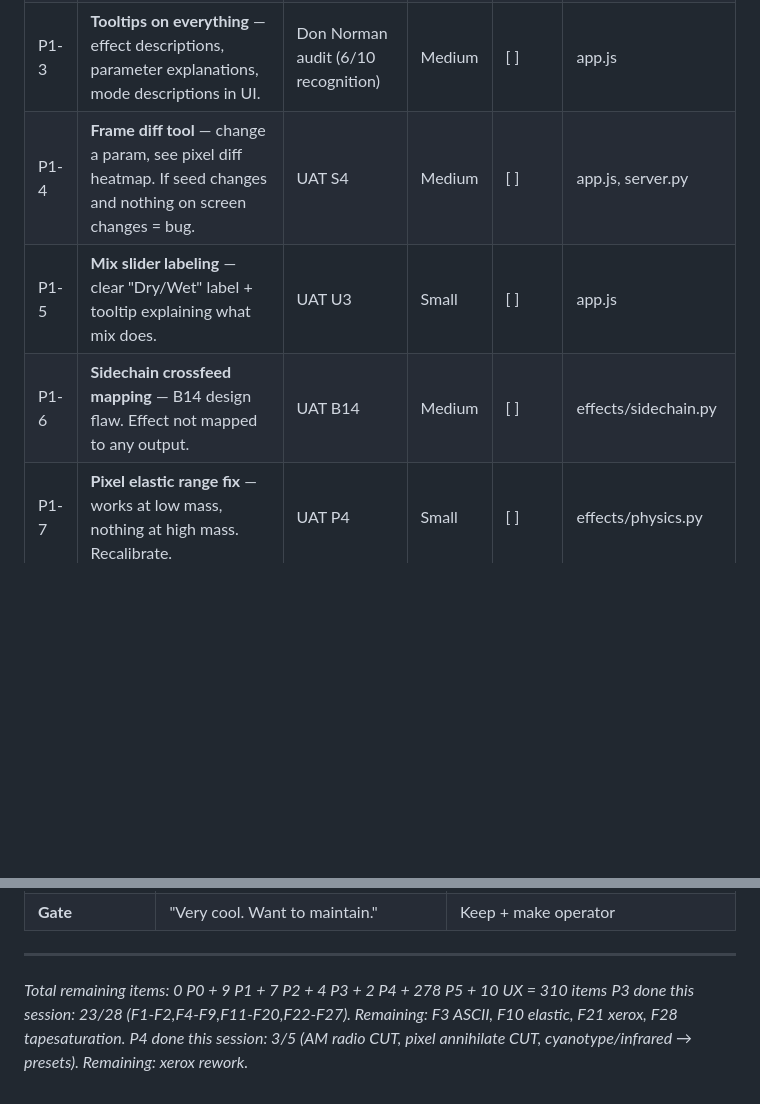
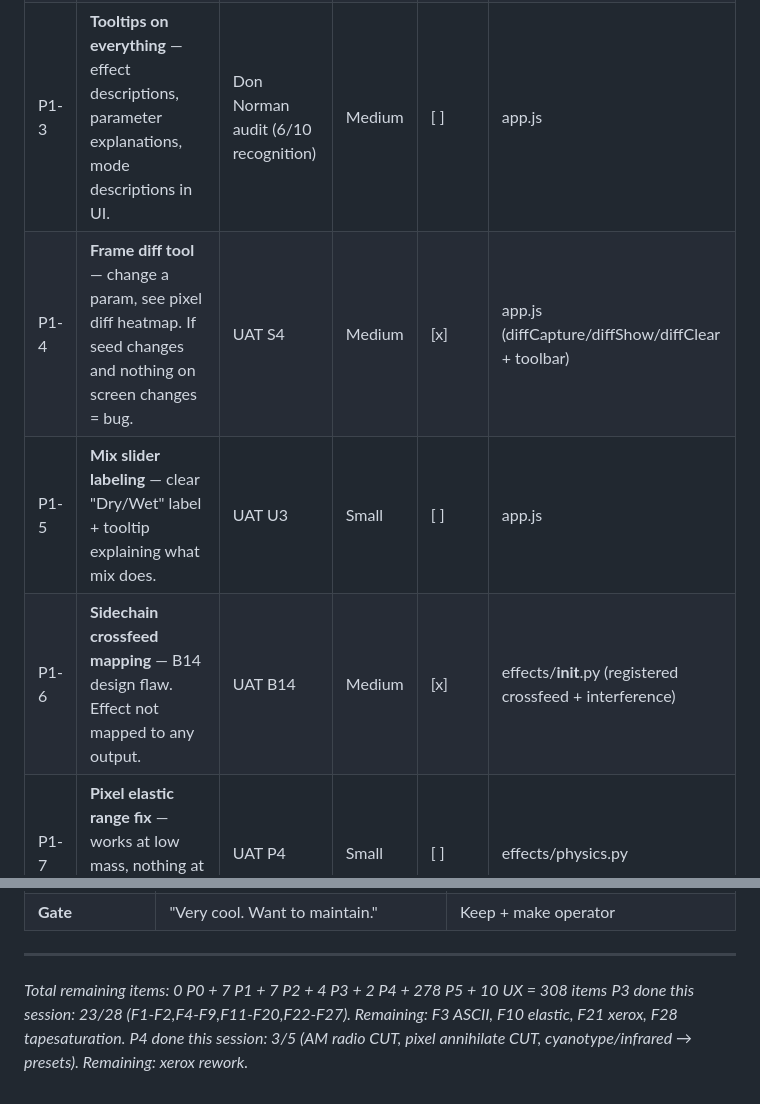
Before and after one commit to nissimdirect/entropic, a Markdown page: docs/REMAINING-ROADMAP.md, 2 parts joined by grey strips. Rendered like a GitHub page; blank space fills up the shorter version.

Commit message:
docs: update REMAINING-ROADMAP with completed P1-4 and P1-6
Co-Authored-By: Claude Opus 4.6 <noreply@anthropic.com>

```diff
--- a/docs/REMAINING-ROADMAP.md
+++ b/docs/REMAINING-ROADMAP.md
@@ -37,9 +37,9 @@
 | P1-1 | **Knob sensitivity zone indicator** — arc gradient showing dead zone (gray), active zone (colored), blown-out zone (red). Visualization of useful range around the circle. | User request + UAT S2 | Medium | [ ] | app.js, style.css |
 | P1-2 | **Parameter range recalibration** — per-effect sweet spot mapping. Full slider width = useful range, not mathematical domain. | UAT systemic | Large | [ ] | effects/*.py, control-map.json |
 | P1-3 | **Tooltips on everything** — effect descriptions, parameter explanations, mode descriptions in UI. | Don Norman audit (6/10 recognition) | Medium | [ ] | app.js |
-| P1-4 | **Frame diff tool** — change a param, see pixel diff heatmap. If seed changes and nothing on screen changes = bug. | UAT S4 | Medium | [ ] | app.js, server.py |
+| P1-4 | **Frame diff tool** — change a param, see pixel diff heatmap. If seed changes and nothing on screen changes = bug. | UAT S4 | Medium | [x] | app.js (diffCapture/diffShow/diffClear + toolbar) |
 | P1-5 | **Mix slider labeling** — clear "Dry/Wet" label + tooltip explaining what mix does. | UAT U3 | Small | [ ] | app.js |
-| P1-6 | **Sidechain crossfeed mapping** — B14 design flaw. Effect not mapped to any output. | UAT B14 | Medium | [ ] | effects/sidechain.py |
+| P1-6 | **Sidechain crossfeed mapping** — B14 design flaw. Effect not mapped to any output. | UAT B14 | Medium | [x] | effects/__init__.py (registered crossfeed + interference) |
 | P1-7 | **Pixel elastic range fix** — works at low mass, nothing at high mass. Recalibrate. | UAT P4 | Small | [ ] | effects/physics.py |
 | P1-8 | **Pixel magnetic params** — poles, damping, rotation, seed all non-functional. Only center pull works. | UAT P2 | Medium | [ ] | effects/physics.py |
 | P1-9 | **Pixel quantum params** — uncertainty, superposition, decoherence sliders dead. | UAT P3 | Medium | [ ] | effects/physics.py |
@@ -162,6 +162,6 @@
 
 ---
 
-*Total remaining items: 0 P0 + 9 P1 + 7 P2 + 4 P3 + 2 P4 + 278 P5 + 10 UX = 310 items*
+*Total remaining items: 0 P0 + 7 P1 + 7 P2 + 4 P3 + 2 P4 + 278 P5 + 10 UX = 308 items*
 *P3 done this session: 23/28 (F1-F2,F4-F9,F11-F20,F22-F27). Remaining: F3 ASCII, F10 elastic, F21 xerox, F28 tapesaturation.*
 *P4 done this session: 3/5 (AM radio CUT, pixel annihilate CUT, cyanotype/infrared → presets). Remaining: xerox rework.*
```
